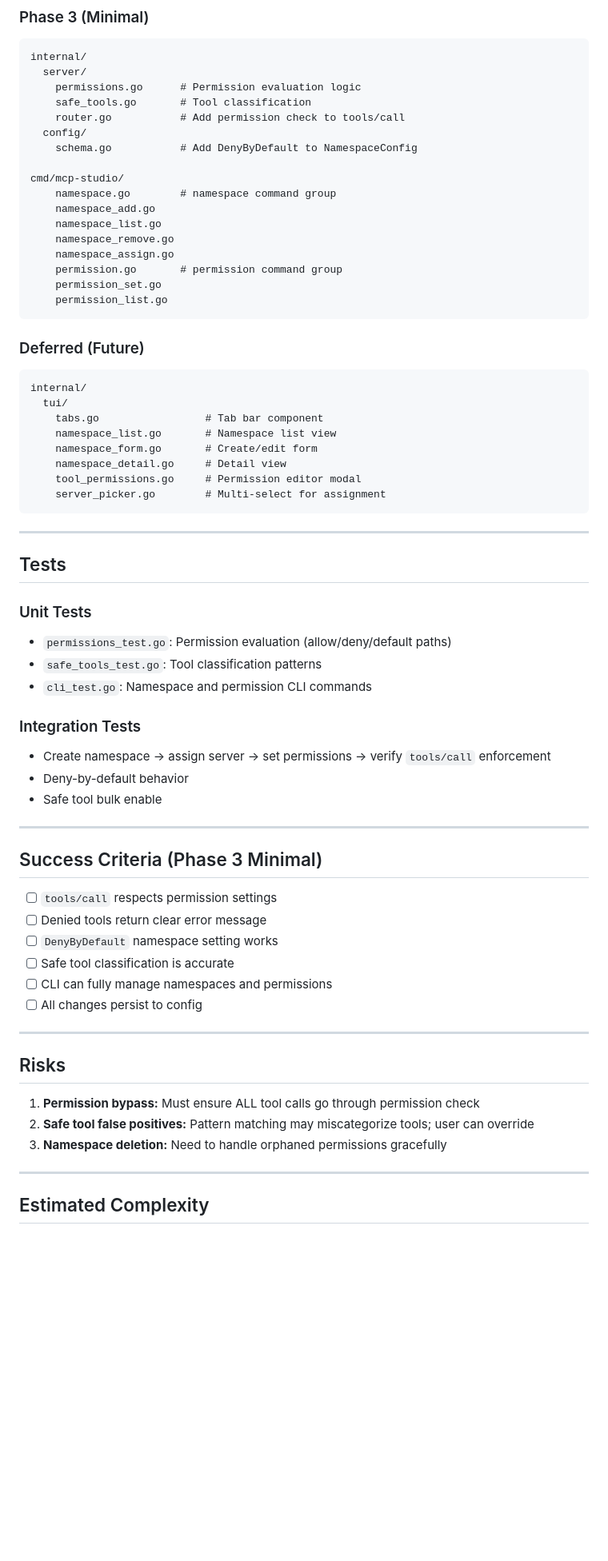
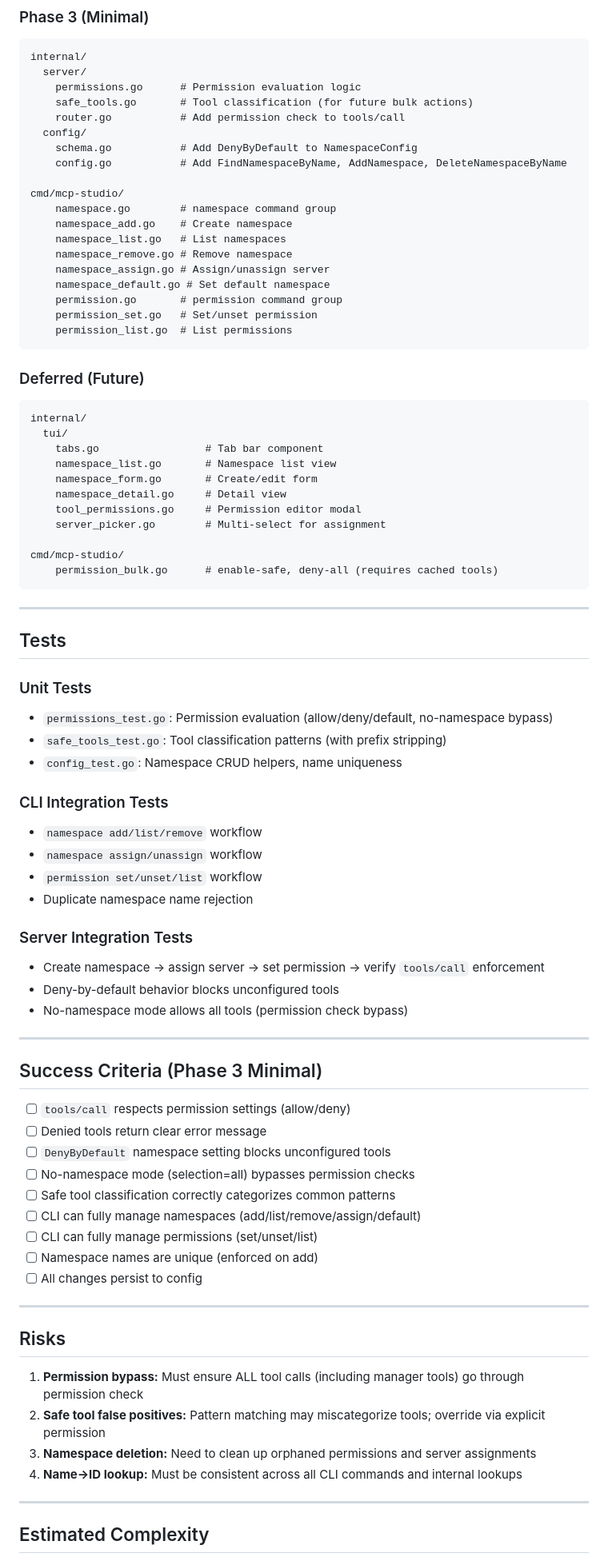
Before and after one commit to Bigsy/mcpmu, a Markdown page: plan3.md, the part around one of its changes. Shown at 80% size. GitHub-like rendering; blank space fills up the shorter version.

Commit message:
update plan

````diff
--- a/plan3.md
+++ b/plan3.md
@@ -194,20 +194,22 @@ mcp-studio namespace set-default-deny <namespace> true|false
 internal/
   server/
     permissions.go      # Permission evaluation logic
-    safe_tools.go       # Tool classification
+    safe_tools.go       # Tool classification (for future bulk actions)
     router.go           # Add permission check to tools/call
   config/
     schema.go           # Add DenyByDefault to NamespaceConfig
+    config.go           # Add FindNamespaceByName, AddNamespace, DeleteNamespaceByName
 
 cmd/mcp-studio/
     namespace.go        # namespace command group
-    namespace_add.go
-    namespace_list.go
-    namespace_remove.go
-    namespace_assign.go
+    namespace_add.go    # Create namespace
+    namespace_list.go   # List namespaces
+    namespace_remove.go # Remove namespace
+    namespace_assign.go # Assign/unassign server
+    namespace_default.go # Set default namespace
     permission.go       # permission command group
-    permission_set.go
-    permission_list.go
+    permission_set.go   # Set/unset permission
+    permission_list.go  # List permissions
 ```
 
 ### Deferred (Future)
@@ -220,6 +222,9 @@ internal/
     namespace_detail.go     # Detail view
     tool_permissions.go     # Permission editor modal
     server_picker.go        # Multi-select for assignment
+
+cmd/mcp-studio/
+    permission_bulk.go      # enable-safe, deny-all (requires cached tools)
 ```
 
 ---
@@ -227,31 +232,41 @@ internal/
 ## Tests
 
 ### Unit Tests
-- `permissions_test.go`: Permission evaluation (allow/deny/default paths)
-- `safe_tools_test.go`: Tool classification patterns
-- `cli_test.go`: Namespace and permission CLI commands
+- `permissions_test.go`: Permission evaluation (allow/deny/default, no-namespace bypass)
+- `safe_tools_test.go`: Tool classification patterns (with prefix stripping)
+- `config_test.go`: Namespace CRUD helpers, name uniqueness
 
-### Integration Tests
-- Create namespace → assign server → set permissions → verify `tools/call` enforcement
-- Deny-by-default behavior
-- Safe tool bulk enable
+### CLI Integration Tests
+- `namespace add/list/remove` workflow
+- `namespace assign/unassign` workflow
+- `permission set/unset/list` workflow
+- Duplicate namespace name rejection
+
+### Server Integration Tests
+- Create namespace → assign server → set permission → verify `tools/call` enforcement
+- Deny-by-default behavior blocks unconfigured tools
+- No-namespace mode allows all tools (permission check bypass)
 
 ---
 
 ## Success Criteria (Phase 3 Minimal)
-- [ ] `tools/call` respects permission settings
+- [ ] `tools/call` respects permission settings (allow/deny)
 - [ ] Denied tools return clear error message
-- [ ] `DenyByDefault` namespace setting works
-- [ ] Safe tool classification is accurate
-- [ ] CLI can fully manage namespaces and permissions
+- [ ] `DenyByDefault` namespace setting blocks unconfigured tools
+- [ ] No-namespace mode (selection=all) bypasses permission checks
+- [ ] Safe tool classification correctly categorizes common patterns
+- [ ] CLI can fully manage namespaces (add/list/remove/assign/default)
+- [ ] CLI can fully manage permissions (set/unset/list)
+- [ ] Namespace names are unique (enforced on add)
 - [ ] All changes persist to config
 
 ---
 
 ## Risks
-1. **Permission bypass:** Must ensure ALL tool calls go through permission check
-2. **Safe tool false positives:** Pattern matching may miscategorize tools; user can override
-3. **Namespace deletion:** Need to handle orphaned permissions gracefully
+1. **Permission bypass:** Must ensure ALL tool calls (including manager tools) go through permission check
+2. **Safe tool false positives:** Pattern matching may miscategorize tools; override via explicit permission
+3. **Namespace deletion:** Need to clean up orphaned permissions and server assignments
+4. **Name→ID lookup:** Must be consistent across all CLI commands and internal lookups
 
 ---
 
````
Also changed, not shown: other parts of plan3.md (+20 -17 lines).
